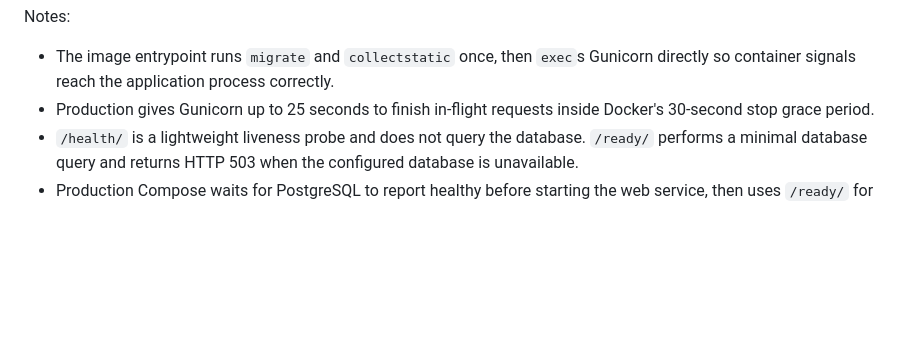
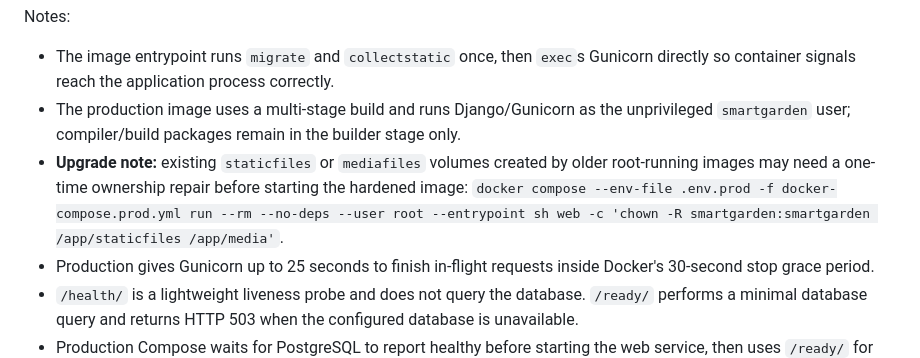
Before and after one commit to drakeg/smartgarden, a Markdown page: README.md, the part around the change. GitHub-like rendering; blank space fills up the shorter version.

Commit message:
Document non-root image and upgrade ownership note

```diff
--- a/README.md
+++ b/README.md
@@ -162,6 +162,8 @@ docker compose --env-file .env.prod -f docker-compose.prod.yml up -d --build
 
 Notes:
 - The image entrypoint runs `migrate` and `collectstatic` once, then `exec`s Gunicorn directly so container signals reach the application process correctly.
+- The production image uses a multi-stage build and runs Django/Gunicorn as the unprivileged `smartgarden` user; compiler/build packages remain in the builder stage only.
+- **Upgrade note:** existing `staticfiles` or `mediafiles` volumes created by older root-running images may need a one-time ownership repair before starting the hardened image: `docker compose --env-file .env.prod -f docker-compose.prod.yml run --rm --no-deps --user root --entrypoint sh web -c 'chown -R smartgarden:smartgarden /app/staticfiles /app/media'`.
 - Production gives Gunicorn up to 25 seconds to finish in-flight requests inside Docker's 30-second stop grace period.
 - `/health/` is a lightweight liveness probe and does not query the database. `/ready/` performs a minimal database query and returns HTTP 503 when the configured database is unavailable.
 - Production Compose waits for PostgreSQL to report healthy before starting the web service, then uses `/ready/` for the web container health check.
```
